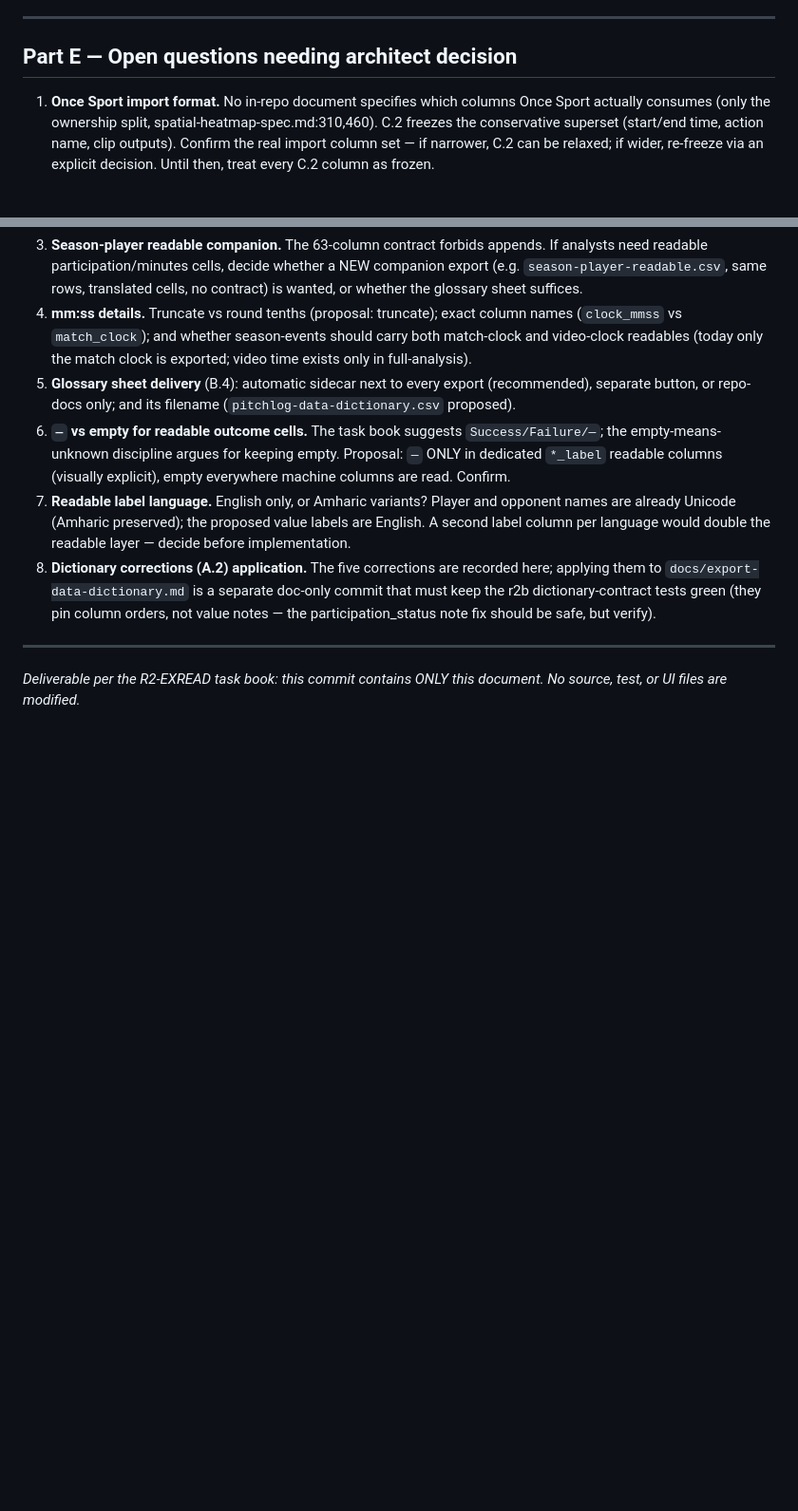
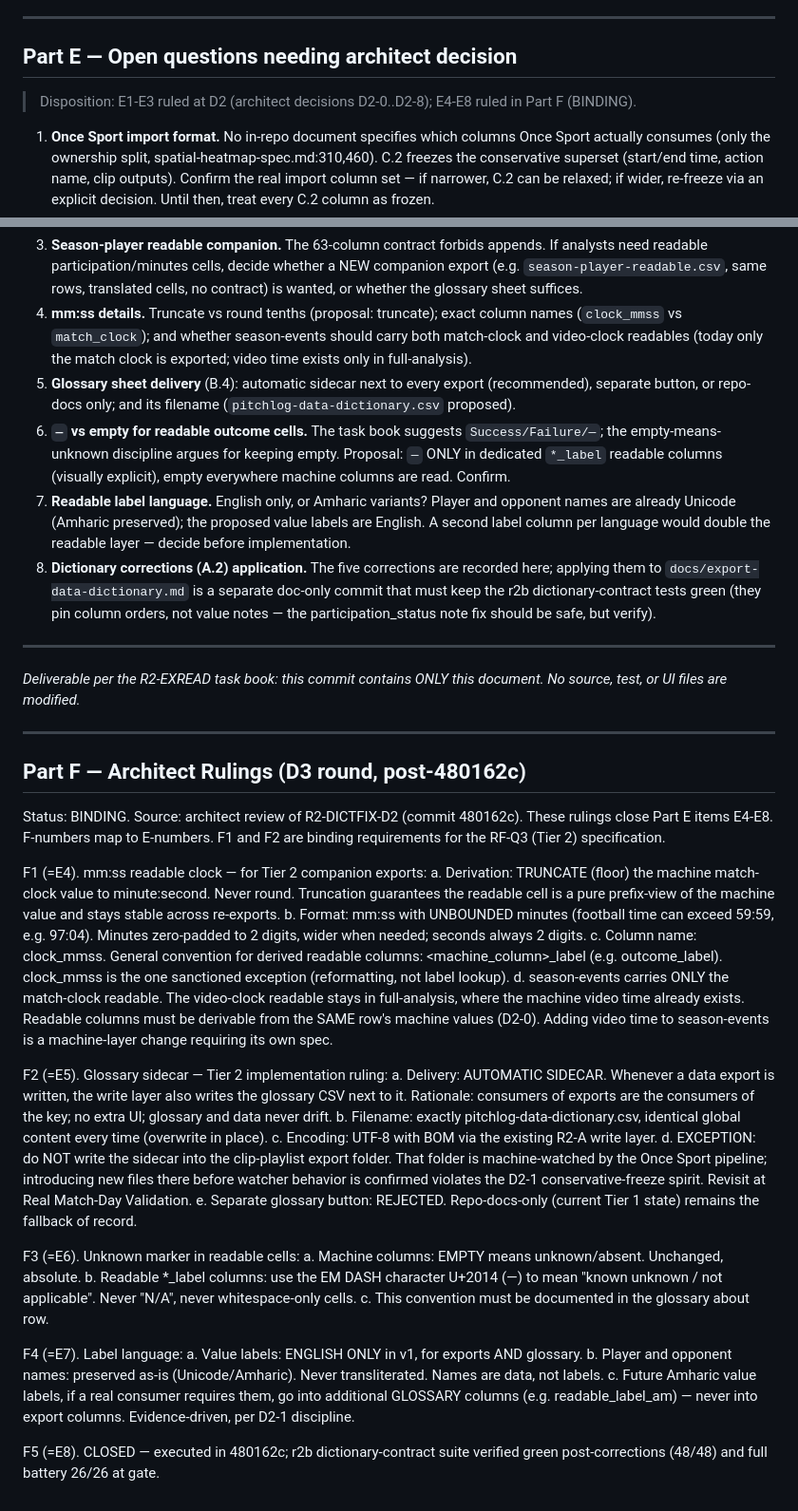
Before and after one commit to yohannes1belhu11-debug/pitchlog-tagging-app, a Markdown page: docs/export-readability-specification.md, 2 parts joined by grey strips. Shown at 95% size. Drawn GitHub-style; blank space fills up the shorter version.

Commit message:
docs: record D3 architect rulings (E4-E8) as spec Part F

```diff
--- a/docs/export-readability-specification.md
+++ b/docs/export-readability-specification.md
@@ -413,6 +413,7 @@ doc-only commit — not fixed now, per the STOP rules):
 ---
 
 ## Part E — Open questions needing architect decision
+> Disposition: E1-E3 ruled at D2 (architect decisions D2-0..D2-8); E4-E8 ruled in Part F (BINDING).
 
 1. **Once Sport import format.** No in-repo document specifies which
    columns Once Sport actually consumes (only the ownership split,
@@ -462,3 +463,62 @@ doc-only commit — not fixed now, per the STOP rules):
 
 *Deliverable per the R2-EXREAD task book: this commit contains ONLY this
 document. No source, test, or UI files are modified.*
+
+---
+
+## Part F — Architect Rulings (D3 round, post-480162c)
+
+Status: BINDING. Source: architect review of R2-DICTFIX-D2 (commit 480162c).
+These rulings close Part E items E4-E8. F-numbers map to E-numbers.
+F1 and F2 are binding requirements for the RF-Q3 (Tier 2) specification.
+
+F1 (=E4). mm:ss readable clock — for Tier 2 companion exports:
+  a. Derivation: TRUNCATE (floor) the machine match-clock value to
+     minute:second. Never round. Truncation guarantees the readable
+     cell is a pure prefix-view of the machine value and stays stable
+     across re-exports.
+  b. Format: mm:ss with UNBOUNDED minutes (football time can exceed
+     59:59, e.g. 97:04). Minutes zero-padded to 2 digits, wider when
+     needed; seconds always 2 digits.
+  c. Column name: clock_mmss. General convention for derived readable
+     columns: <machine_column>_label (e.g. outcome_label). clock_mmss
+     is the one sanctioned exception (reformatting, not label lookup).
+  d. season-events carries ONLY the match-clock readable. The
+     video-clock readable stays in full-analysis, where the machine
+     video time already exists. Readable columns must be derivable
+     from the SAME row's machine values (D2-0). Adding video time to
+     season-events is a machine-layer change requiring its own spec.
+
+F2 (=E5). Glossary sidecar — Tier 2 implementation ruling:
+  a. Delivery: AUTOMATIC SIDECAR. Whenever a data export is written,
+     the write layer also writes the glossary CSV next to it.
+     Rationale: consumers of exports are the consumers of the key;
+     no extra UI; glossary and data never drift.
+  b. Filename: exactly pitchlog-data-dictionary.csv, identical
+     global content every time (overwrite in place).
+  c. Encoding: UTF-8 with BOM via the existing R2-A write layer.
+  d. EXCEPTION: do NOT write the sidecar into the clip-playlist
+     export folder. That folder is machine-watched by the Once Sport
+     pipeline; introducing new files there before watcher behavior is
+     confirmed violates the D2-1 conservative-freeze spirit. Revisit
+     at Real Match-Day Validation.
+  e. Separate glossary button: REJECTED. Repo-docs-only (current
+     Tier 1 state) remains the fallback of record.
+
+F3 (=E6). Unknown marker in readable cells:
+  a. Machine columns: EMPTY means unknown/absent. Unchanged, absolute.
+  b. Readable *_label columns: use the EM DASH character U+2014 (—)
+     to mean "known unknown / not applicable". Never "N/A", never
+     whitespace-only cells.
+  c. This convention must be documented in the glossary about row.
+
+F4 (=E7). Label language:
+  a. Value labels: ENGLISH ONLY in v1, for exports AND glossary.
+  b. Player and opponent names: preserved as-is (Unicode/Amharic).
+     Never transliterated. Names are data, not labels.
+  c. Future Amharic value labels, if a real consumer requires them,
+     go into additional GLOSSARY columns (e.g. readable_label_am) —
+     never into export columns. Evidence-driven, per D2-1 discipline.
+
+F5 (=E8). CLOSED — executed in 480162c; r2b dictionary-contract suite
+  verified green post-corrections (48/48) and full battery 26/26 at gate.
```
